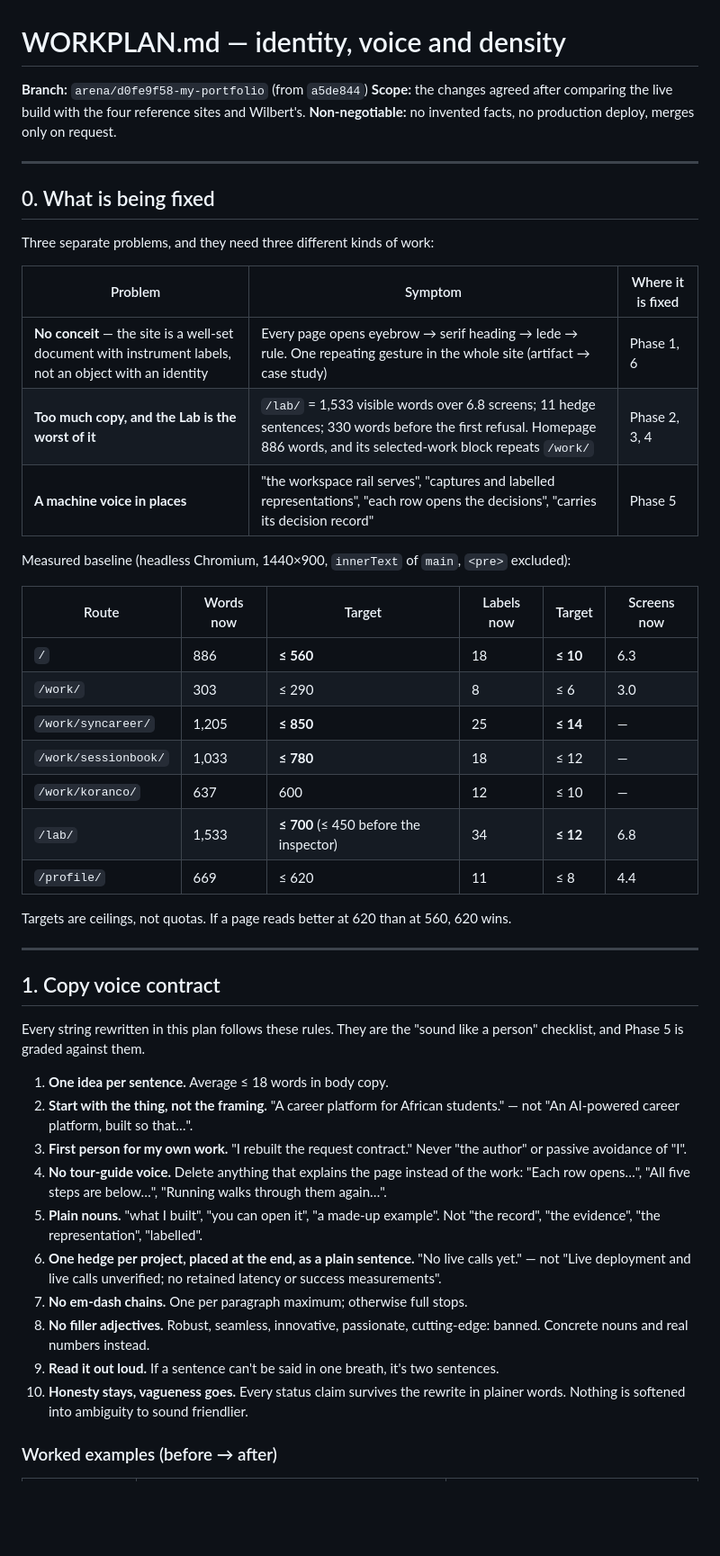
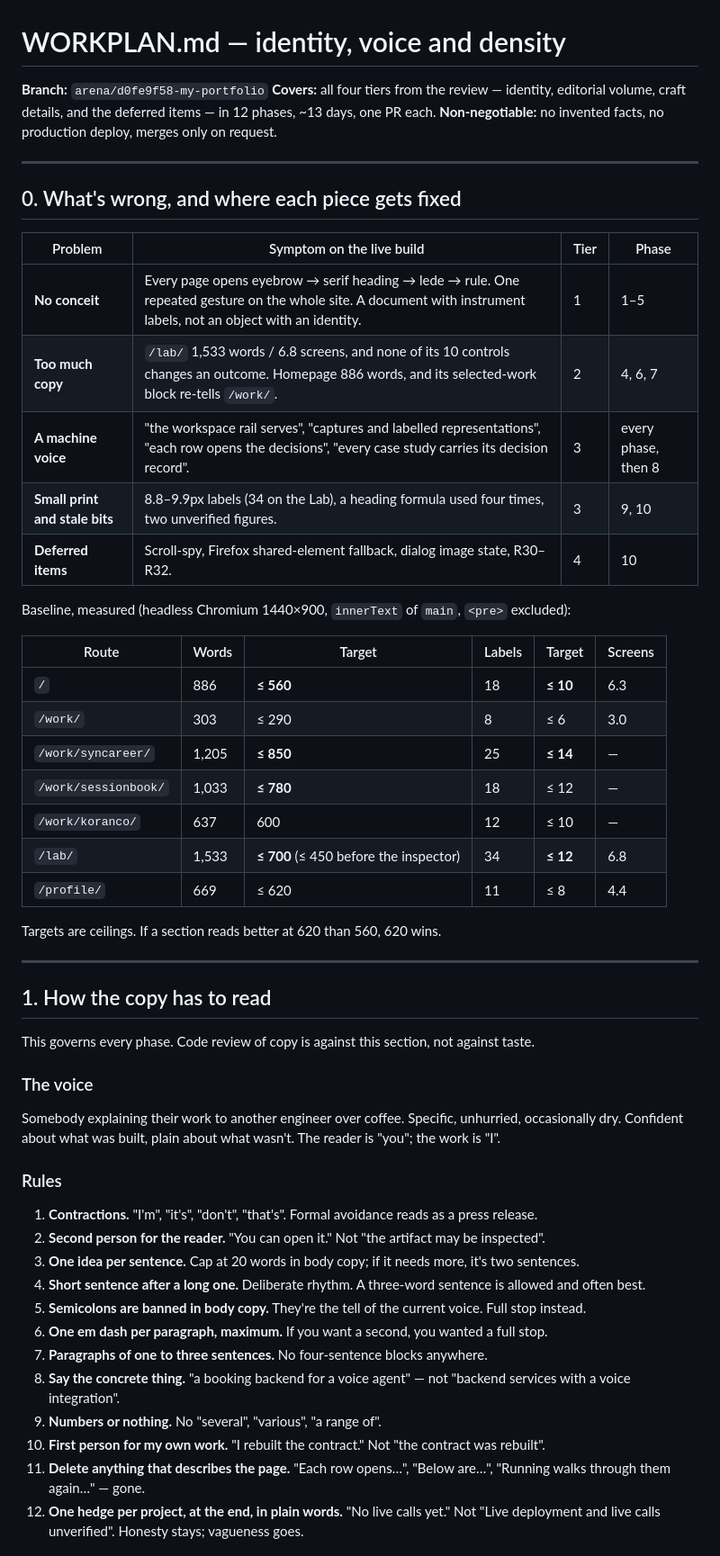
Before and after one commit to stevemensah333-rgb/my-portfolio, a Markdown page: WORKPLAN.md, the part around one of its changes. Shown at 90% size. GitHub-like rendering; blank space fills up the shorter version.

```diff
--- a/WORKPLAN.md
+++ b/WORKPLAN.md
@@ -1,24 +1,24 @@
 # WORKPLAN.md — identity, voice and density
 
-**Branch:** `arena/d0fe9f58-my-portfolio` (from `a5de844`)
-**Scope:** the changes agreed after comparing the live build with the four reference sites and Wilbert's.
+**Branch:** `arena/d0fe9f58-my-portfolio`
+**Covers:** all four tiers from the review — identity, editorial volume, craft details, and the deferred items — in 12 phases, ~13 days, one PR each.
 **Non-negotiable:** no invented facts, no production deploy, merges only on request.
 
 ---
 
-## 0. What is being fixed
+## 0. What's wrong, and where each piece gets fixed
 
-Three separate problems, and they need three different kinds of work:
+| Problem | Symptom on the live build | Tier | Phase |
+| --- | --- | --- | --- |
+| **No conceit** | Every page opens eyebrow → serif heading → lede → rule. One repeated gesture on the whole site. A document with instrument labels, not an object with an identity. | 1 | 1–5 |
+| **Too much copy** | `/lab/` 1,533 words / 6.8 screens, and none of its 10 controls changes an outcome. Homepage 886 words, and its selected-work block re-tells `/work/`. | 2 | 4, 6, 7 |
+| **A machine voice** | "the workspace rail serves", "captures and labelled representations", "each row opens the decisions", "every case study carries its decision record". | 3 | every phase, then 8 |
+| **Small print and stale bits** | 8.8–9.9px labels (34 on the Lab), a heading formula used four times, two unverified figures. | 3 | 9, 10 |
+| **Deferred items** | Scroll-spy, Firefox shared-element fallback, dialog image state, R30–R32. | 4 | 10 |
 
-| Problem | Symptom | Where it is fixed |
-| --- | --- | --- |
-| **No conceit** — the site is a well-set document with instrument labels, not an object with an identity | Every page opens eyebrow → serif heading → lede → rule. One repeating gesture in the whole site (artifact → case study) | Phase 1, 6 |
-| **Too much copy, and the Lab is the worst of it** | `/lab/` = 1,533 visible words over 6.8 screens; 11 hedge sentences; 330 words before the first refusal. Homepage 886 words, and its selected-work block repeats `/work/` | Phase 2, 3, 4 |
-| **A machine voice in places** | "the workspace rail serves", "captures and labelled representations", "each row opens the decisions", "carries its decision record" | Phase 5 |
+Baseline, measured (headless Chromium 1440×900, `innerText` of `main`, `<pre>` excluded):
 
-Measured baseline (headless Chromium, 1440×900, `innerText` of `main`, `<pre>` excluded):
-
-| Route | Words now | Target | Labels now | Target | Screens now |
+| Route | Words | Target | Labels | Target | Screens |
 | --- | --- | --- | --- | --- | --- |
 | `/` | 886 | **≤ 560** | 18 | **≤ 10** | 6.3 |
 | `/work/` | 303 | ≤ 290 | 8 | ≤ 6 | 3.0 |
@@ -28,23 +28,30 @@ Measured baseline (headless Chromium, 1440×900, `innerText` of `main`, `<pre>`
 | `/lab/` | 1,533 | **≤ 700** (≤ 450 before the inspector) | 34 | **≤ 12** | 6.8 |
 | `/profile/` | 669 | ≤ 620 | 11 | ≤ 8 | 4.4 |
 
-Targets are ceilings, not quotas. If a page reads better at 620 than at 560, 620 wins.
+Targets are ceilings. If a section reads better at 620 than 560, 620 wins.
 
 ---
 
-## 1. Copy voice contract
+## 1. How the copy has to read
 
-Every string rewritten in this plan follows these rules. They are the "sound like a person" checklist, and Phase 5 is graded against them.
+This governs every phase. Code review of copy is against this section, not against taste.
 
-1. **One idea per sentence.** Average ≤ 18 words in body copy.
-2. **Start with the thing, not the framing.** "A career platform for African students." — not "An AI-powered career platform, built so that…".
-3. **First person for my own work.** "I rebuilt the request contract." Never "the author" or passive avoidance of "I".
-4. **No tour-guide voice.** Delete anything that explains the page instead of the work: "Each row opens…", "All five steps are below…", "Running walks through them again…".
-5. **Plain nouns.** "what I built", "you can open it", "a made-up example". Not "the record", "the evidence", "the representation", "labelled".
-6. **One hedge per project, placed at the end, as a plain sentence.** "No live calls yet." — not "Live deployment and live calls unverified; no retained latency or success measurements".
-7. **No em-dash chains.** One per paragraph maximum; otherwise full stops.
-8. **No filler adjectives.** Robust, seamless, innovative, passionate, cutting-edge: banned. Concrete nouns and real numbers instead.
-9. **Read it out loud.** If a sentence can't be said in one breath, it's two sentences.
-10. **Honesty stays, vagueness goes.** Every status claim survives the rewrite in plainer words. Nothing is softened into ambiguity to sound friendlier.
+### The voice
 
-### Worked examples (before → after)
+Somebody explaining their work to another engineer over coffee. Specific, unhurried, occasionally dry. Confident about what was built, plain about what wasn't. The reader is "you"; the work is "I".
+
+### Rules
+
+1. **Contractions.** "I'm", "it's", "don't", "that's". Formal avoidance reads as a press release.
+2. **Second person for the reader.** "You can open it." Not "the artifact may be inspected".
+3. **One idea per sentence.** Cap at 20 words in body copy; if it needs more, it's two sentences.
+4. **Short sentence after a long one.** Deliberate rhythm. A three-word sentence is allowed and often best.
+5. **Semicolons are banned in body copy.** They're the tell of the current voice. Full stop instead.
+6. **One em dash per paragraph, maximum.** If you want a second, you wanted a full stop.
+7. **Paragraphs of one to three sentences.** No four-sentence blocks anywhere.
+8. **Say the concrete thing.** "a booking backend for a voice agent" — not "backend services with a voice integration".
+9. **Numbers or nothing.** No "several", "various", "a range of".
+10. **First person for my own work.** "I rebuilt the contract." Not "the contract was rebuilt".
+11. **Delete anything that describes the page.** "Each row opens…", "Below are…", "Running walks through them again…" — gone.
+12. **One hedge per project, at the end, in plain words.** "No live calls yet." Not "Live deployment and live calls unverified". Honesty stays; vagueness goes.
+
```
Also changed, not shown: other parts of WORKPLAN.md (+190 -103 lines).
